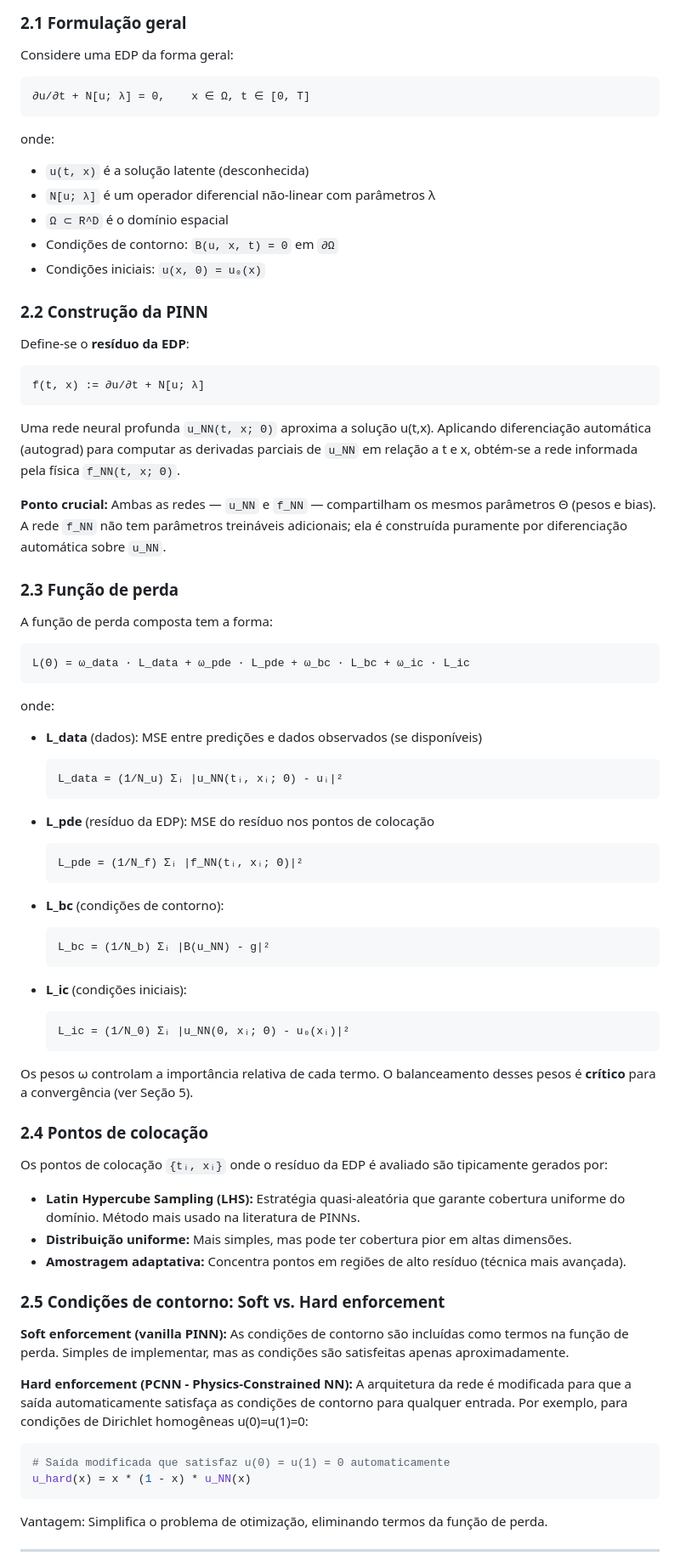
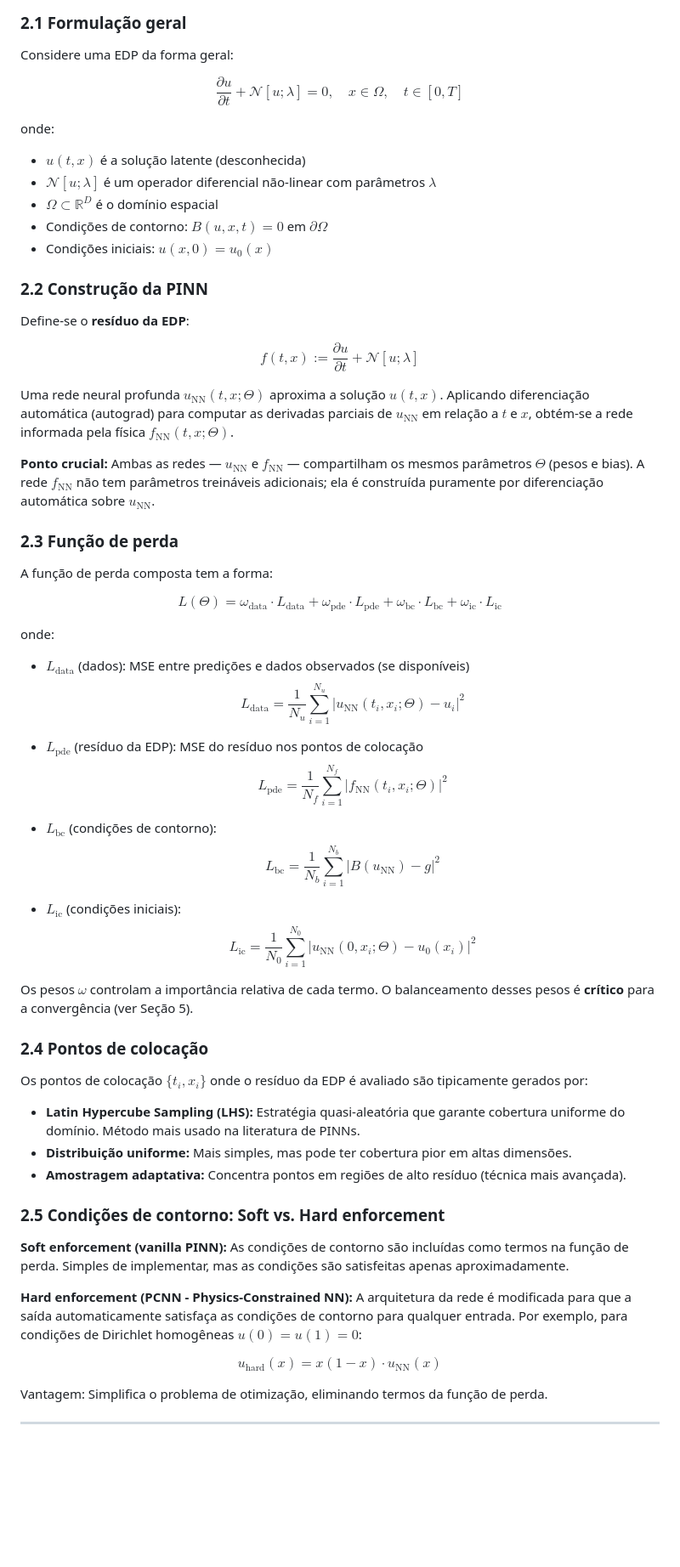
Before and after one commit to Shnrqpdr/cm-pinn, a Markdown page: notes/pinns.md, the part around one of its changes. Shown at 85% size. GitHub-like rendering; blank space fills up the shorter version.

Commit message:
update: muda para visualização latex

````diff
--- a/notes/pinns.md
+++ b/notes/pinns.md
@@ -39,64 +39,50 @@ Physics-Informed Neural Networks (PINNs) são redes neurais que incorporam leis
 
 Considere uma EDP da forma geral:
 
-```
-∂u/∂t + N[u; λ] = 0,    x ∈ Ω, t ∈ [0, T]
-```
+$$\frac{\partial u}{\partial t} + \mathcal{N}[u; \lambda] = 0, \quad x \in \Omega, \quad t \in [0, T]$$
 
 onde:
-- `u(t, x)` é a solução latente (desconhecida)
-- `N[u; λ]` é um operador diferencial não-linear com parâmetros λ
-- `Ω ⊂ R^D` é o domínio espacial
-- Condições de contorno: `B(u, x, t) = 0` em `∂Ω`
-- Condições iniciais: `u(x, 0) = u₀(x)`
+- $u(t, x)$ é a solução latente (desconhecida)
+- $\mathcal{N}[u; \lambda]$ é um operador diferencial não-linear com parâmetros $\lambda$
+- $\Omega \subset \mathbb{R}^D$ é o domínio espacial
+- Condições de contorno: $B(u, x, t) = 0$ em $\partial\Omega$
+- Condições iniciais: $u(x, 0) = u_0(x)$
 
 ### 2.2 Construção da PINN
 
 Define-se o **resíduo da EDP**:
 
-```
-f(t, x) := ∂u/∂t + N[u; λ]
-```
+$$f(t, x) := \frac{\partial u}{\partial t} + \mathcal{N}[u; \lambda]$$
 
-Uma rede neural profunda `u_NN(t, x; Θ)` aproxima a solução u(t,x). Aplicando diferenciação automática (autograd) para computar as derivadas parciais de `u_NN` em relação a t e x, obtém-se a rede informada pela física `f_NN(t, x; Θ)`.
+Uma rede neural profunda $u_{\text{NN}}(t, x; \Theta)$ aproxima a solução $u(t,x)$. Aplicando diferenciação automática (autograd) para computar as derivadas parciais de $u_{\text{NN}}$ em relação a $t$ e $x$, obtém-se a rede informada pela física $f_{\text{NN}}(t, x; \Theta)$.
 
-**Ponto crucial:** Ambas as redes — `u_NN` e `f_NN` — compartilham os mesmos parâmetros Θ (pesos e bias). A rede `f_NN` não tem parâmetros treináveis adicionais; ela é construída puramente por diferenciação automática sobre `u_NN`.
+**Ponto crucial:** Ambas as redes — $u_{\text{NN}}$ e $f_{\text{NN}}$ — compartilham os mesmos parâmetros $\Theta$ (pesos e bias). A rede $f_{\text{NN}}$ não tem parâmetros treináveis adicionais; ela é construída puramente por diferenciação automática sobre $u_{\text{NN}}$.
 
 ### 2.3 Função de perda
 
 A função de perda composta tem a forma:
 
-```
-L(Θ) = ω_data · L_data + ω_pde · L_pde + ω_bc · L_bc + ω_ic · L_ic
-```
+$$L(\Theta) = \omega_{\text{data}} \cdot L_{\text{data}} + \omega_{\text{pde}} \cdot L_{\text{pde}} + \omega_{\text{bc}} \cdot L_{\text{bc}} + \omega_{\text{ic}} \cdot L_{\text{ic}}$$
 
 onde:
 
-- **L_data** (dados): MSE entre predições e dados observados (se disponíveis)
-  ```
-  L_data = (1/N_u) Σᵢ |u_NN(tᵢ, xᵢ; Θ) - uᵢ|²
-  ```
+- **$L_{\text{data}}$** (dados): MSE entre predições e dados observados (se disponíveis)
+  $$L_{\text{data}} = \frac{1}{N_u} \sum_{i=1}^{N_u} |u_{\text{NN}}(t_i, x_i; \Theta) - u_i|^2$$
 
-- **L_pde** (resíduo da EDP): MSE do resíduo nos pontos de colocação
-  ```
-  L_pde = (1/N_f) Σᵢ |f_NN(tᵢ, xᵢ; Θ)|²
-  ```
+- **$L_{\text{pde}}$** (resíduo da EDP): MSE do resíduo nos pontos de colocação
+  $$L_{\text{pde}} = \frac{1}{N_f} \sum_{i=1}^{N_f} |f_{\text{NN}}(t_i, x_i; \Theta)|^2$$
 
-- **L_bc** (condições de contorno):
-  ```
-  L_bc = (1/N_b) Σᵢ |B(u_NN) - g|²
-  ```
+- **$L_{\text{bc}}$** (condições de contorno):
+  $$L_{\text{bc}} = \frac{1}{N_b} \sum_{i=1}^{N_b} |B(u_{\text{NN}}) - g|^2$$
 
-- **L_ic** (condições iniciais):
-  ```
-  L_ic = (1/N_0) Σᵢ |u_NN(0, xᵢ; Θ) - u₀(xᵢ)|²
-  ```
+- **$L_{\text{ic}}$** (condições iniciais):
+  $$L_{\text{ic}} = \frac{1}{N_0} \sum_{i=1}^{N_0} |u_{\text{NN}}(0, x_i; \Theta) - u_0(x_i)|^2$$
 
-Os pesos ω controlam a importância relativa de cada termo. O balanceamento desses pesos é **crítico** para a convergência (ver Seção 5).
+Os pesos $\omega$ controlam a importância relativa de cada termo. O balanceamento desses pesos é **crítico** para a convergência (ver Seção 5).
 
 ### 2.4 Pontos de colocação
 
-Os pontos de colocação `{tᵢ, xᵢ}` onde o resíduo da EDP é avaliado são tipicamente gerados por:
+Os pontos de colocação $\{t_i, x_i\}$ onde o resíduo da EDP é avaliado são tipicamente gerados por:
 
 - **Latin Hypercube Sampling (LHS):** Estratégia quasi-aleatória que garante cobertura uniforme do domínio. Método mais usado na literatura de PINNs.
 - **Distribuição uniforme:** Mais simples, mas pode ter cobertura pior em altas dimensões.
@@ -108,12 +94,9 @@ Os pontos de colocação `{tᵢ, xᵢ}` onde o resíduo da EDP é avaliado são
 As condições de contorno são incluídas como termos na função de perda. Simples de implementar, mas as condições são satisfeitas apenas aproximadamente.
 
 **Hard enforcement (PCNN - Physics-Constrained NN):**
-A arquitetura da rede é modificada para que a saída automaticamente satisfaça as condições de contorno para qualquer entrada. Por exemplo, para condições de Dirichlet homogêneas u(0)=u(1)=0:
+A arquitetura da rede é modificada para que a saída automaticamente satisfaça as condições de contorno para qualquer entrada. Por exemplo, para condições de Dirichlet homogêneas $u(0)=u(1)=0$:
 
-```python
-# Saída modificada que satisfaz u(0) = u(1) = 0 automaticamente
-u_hard(x) = x * (1 - x) * u_NN(x)
-```
+$$u_{\text{hard}}(x) = x(1-x) \cdot u_{\text{NN}}(x)$$
 
 Vantagem: Simplifica o problema de otimização, eliminando termos da função de perda.
 
````
Also changed, not shown: other parts of notes/pinns.md (+64 -75 lines).
